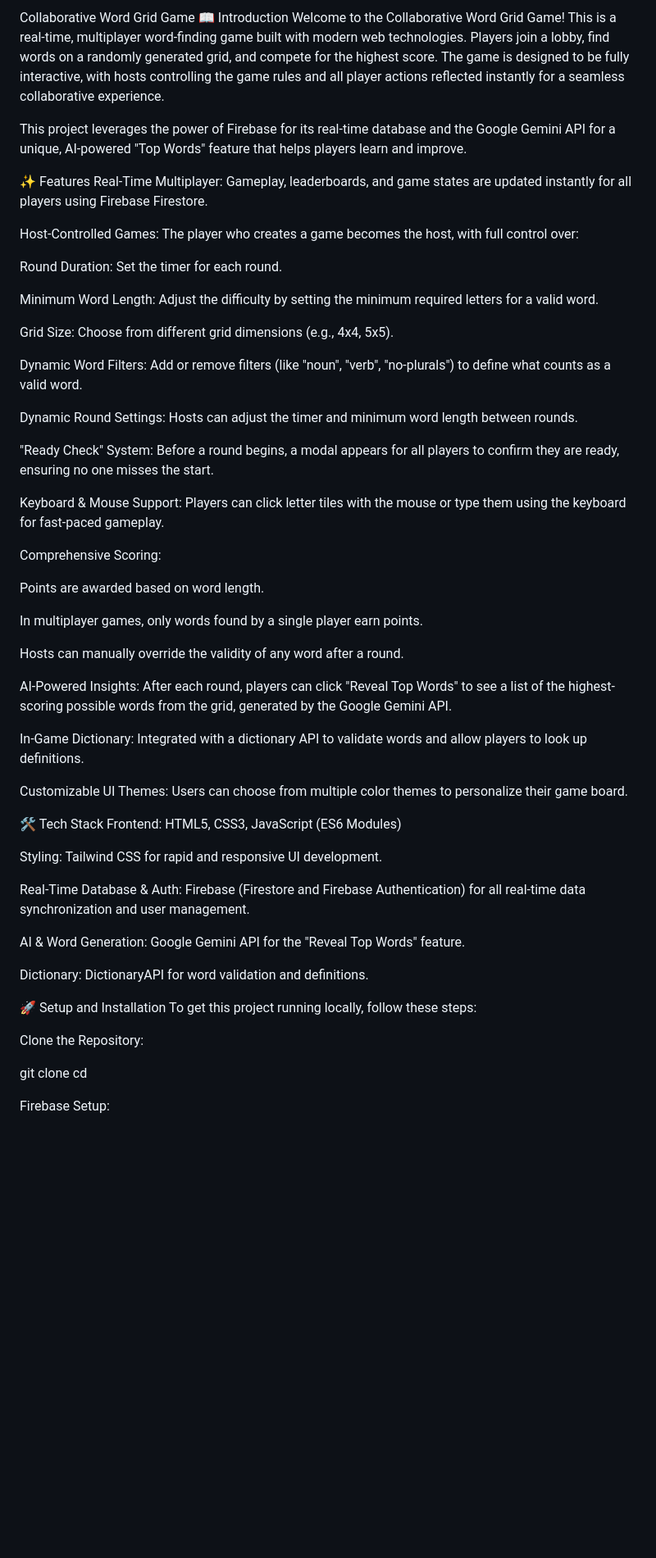
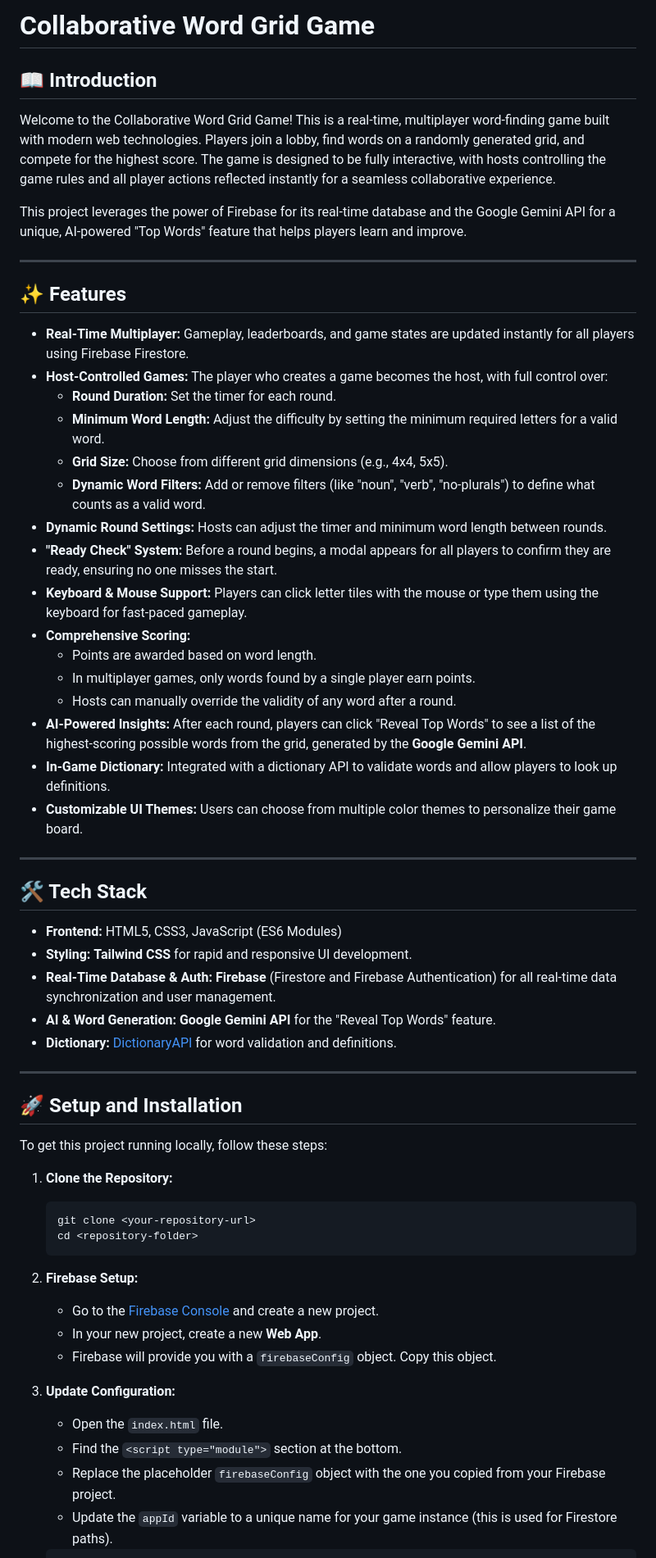
Before and after one commit to mbaldua/word-grid-game, a Markdown page: README.md, the part around one of its changes. Shown at 82% size. GitHub-like rendering; blank space fills up the shorter version.

````diff
--- a/README.md
+++ b/README.md
@@ -1,60 +1,62 @@
-Collaborative Word Grid Game
-📖 Introduction
+# Collaborative Word Grid Game
+
+## 📖 Introduction
+
 Welcome to the Collaborative Word Grid Game! This is a real-time, multiplayer word-finding game built with modern web technologies. Players join a lobby, find words on a randomly generated grid, and compete for the highest score. The game is designed to be fully interactive, with hosts controlling the game rules and all player actions reflected instantly for a seamless collaborative experience.
 
 This project leverages the power of Firebase for its real-time database and the Google Gemini API for a unique, AI-powered "Top Words" feature that helps players learn and improve.
 
-✨ Features
-Real-Time Multiplayer: Gameplay, leaderboards, and game states are updated instantly for all players using Firebase Firestore.
+---
 
-Host-Controlled Games: The player who creates a game becomes the host, with full control over:
+## ✨ Features
 
-Round Duration: Set the timer for each round.
+* **Real-Time Multiplayer:** Gameplay, leaderboards, and game states are updated instantly for all players using Firebase Firestore.
+* **Host-Controlled Games:** The player who creates a game becomes the host, with full control over:
+    * **Round Duration:** Set the timer for each round.
+    * **Minimum Word Length:** Adjust the difficulty by setting the minimum required letters for a valid word.
+    * **Grid Size:** Choose from different grid dimensions (e.g., 4x4, 5x5).
+    * **Dynamic Word Filters:** Add or remove filters (like "noun", "verb", "no-plurals") to define what counts as a valid word.
+* **Dynamic Round Settings:** Hosts can adjust the timer and minimum word length between rounds.
+* **"Ready Check" System:** Before a round begins, a modal appears for all players to confirm they are ready, ensuring no one misses the start.
+* **Keyboard & Mouse Support:** Players can click letter tiles with the mouse or type them using the keyboard for fast-paced gameplay.
+* **Comprehensive Scoring:**
+    * Points are awarded based on word length.
+    * In multiplayer games, only words found by a single player earn points.
+    * Hosts can manually override the validity of any word after a round.
+* **AI-Powered Insights:** After each round, players can click "Reveal Top Words" to see a list of the highest-scoring possible words from the grid, generated by the **Google Gemini API**.
+* **In-Game Dictionary:** Integrated with a dictionary API to validate words and allow players to look up definitions.
+* **Customizable UI Themes:** Users can choose from multiple color themes to personalize their game board.
 
-Minimum Word Length: Adjust the difficulty by setting the minimum required letters for a valid word.
+---
 
-Grid Size: Choose from different grid dimensions (e.g., 4x4, 5x5).
+## 🛠️ Tech Stack
 
-Dynamic Word Filters: Add or remove filters (like "noun", "verb", "no-plurals") to define what counts as a valid word.
+* **Frontend:** HTML5, CSS3, JavaScript (ES6 Modules)
+* **Styling:** **Tailwind CSS** for rapid and responsive UI development.
+* **Real-Time Database & Auth:** **Firebase** (Firestore and Firebase Authentication) for all real-time data synchronization and user management.
+* **AI & Word Generation:** **Google Gemini API** for the "Reveal Top Words" feature.
+* **Dictionary:** [DictionaryAPI](https://dictionaryapi.dev/) for word validation and definitions.
 
-Dynamic Round Settings: Hosts can adjust the timer and minimum word length between rounds.
+---
 
-"Ready Check" System: Before a round begins, a modal appears for all players to confirm they are ready, ensuring no one misses the start.
+## 🚀 Setup and Installation
 
-Keyboard & Mouse Support: Players can click letter tiles with the mouse or type them using the keyboard for fast-paced gameplay.
-
-Comprehensive Scoring:
-
-Points are awarded based on word length.
-
-In multiplayer games, only words found by a single player earn points.
-
-Hosts can manually override the validity of any word after a round.
-
-AI-Powered Insights: After each round, players can click "Reveal Top Words" to see a list of the highest-scoring possible words from the grid, generated by the Google Gemini API.
-
-In-Game Dictionary: Integrated with a dictionary API to validate words and allow players to look up definitions.
-
-Customizable UI Themes: Users can choose from multiple color themes to personalize their game board.
-
-🛠️ Tech Stack
-Frontend: HTML5, CSS3, JavaScript (ES6 Modules)
-
-Styling: Tailwind CSS for rapid and responsive UI development.
-
-Real-Time Database & Auth: Firebase (Firestore and Firebase Authentication) for all real-time data synchronization and user management.
-
-AI & Word Generation: Google Gemini API for the "Reveal Top Words" feature.
-
-Dictionary: DictionaryAPI for word validation and definitions.
-
-🚀 Setup and Installation
 To get this project running locally, follow these steps:
 
-Clone the Repository:
+1.  **Clone the Repository:**
+    ```bash
+    git clone <your-repository-url>
+    cd <repository-folder>
+    ```
 
-git clone <your-repository-url>
-cd <repository-folder>
+2.  **Firebase Setup:**
+    * Go to the [Firebase Console](https://console.firebase.google.com/) and create a new project.
+    * In your new project, create a new **Web App**.
+    * Firebase will provide you with a `firebaseConfig` object. Copy this object.
 
-Firebase Setup:
+3.  **Update Configuration:**
+    * Open the `index.html` file.
+    * Find the `<script type="module">` section at the bottom.
+    * Replace the placeholder `firebaseConfig` object with the one you copied from your Firebase project.
+    * Update the `appId` variable to a unique name for your game instance (this is used for Firestore paths).
 
````
Also changed, not shown: other parts of README.md (+37 -63 lines).
